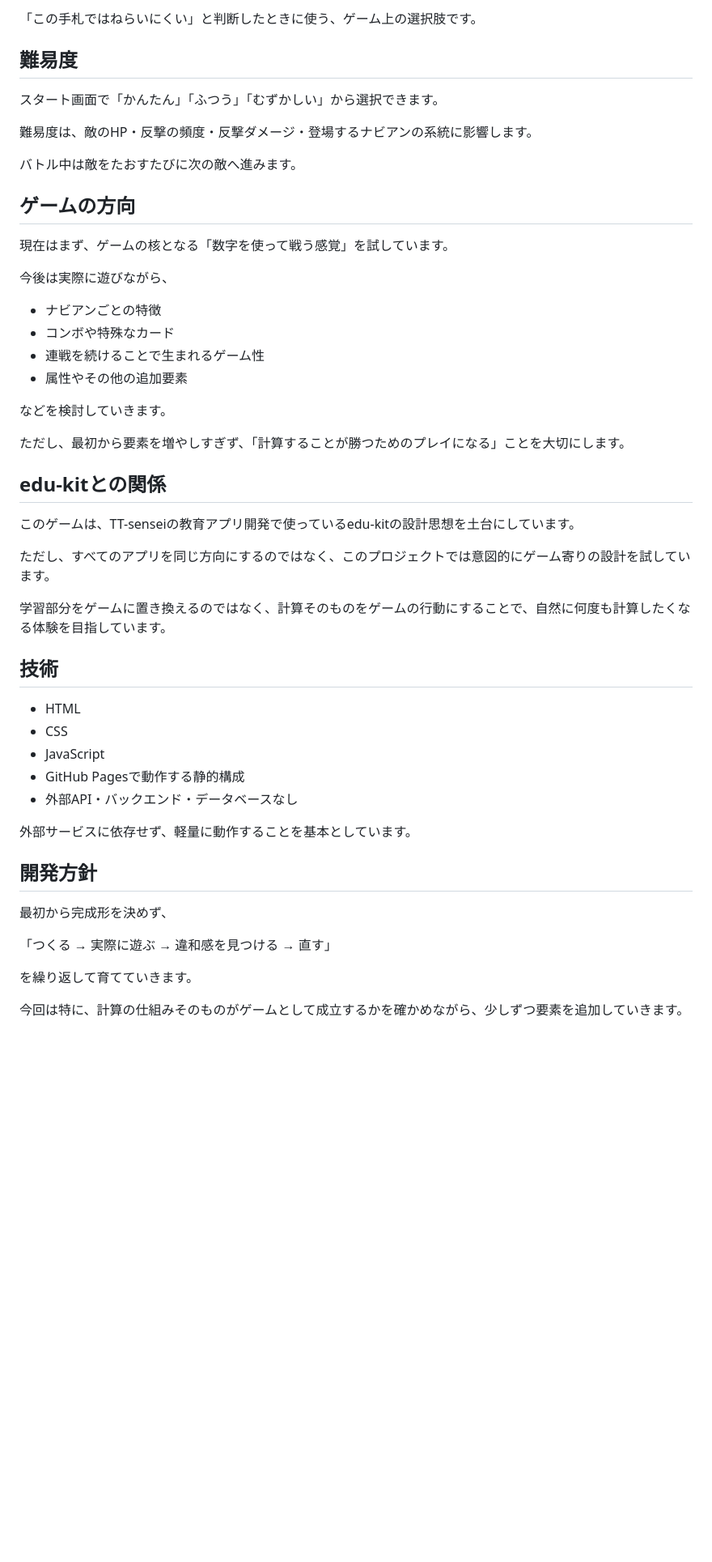
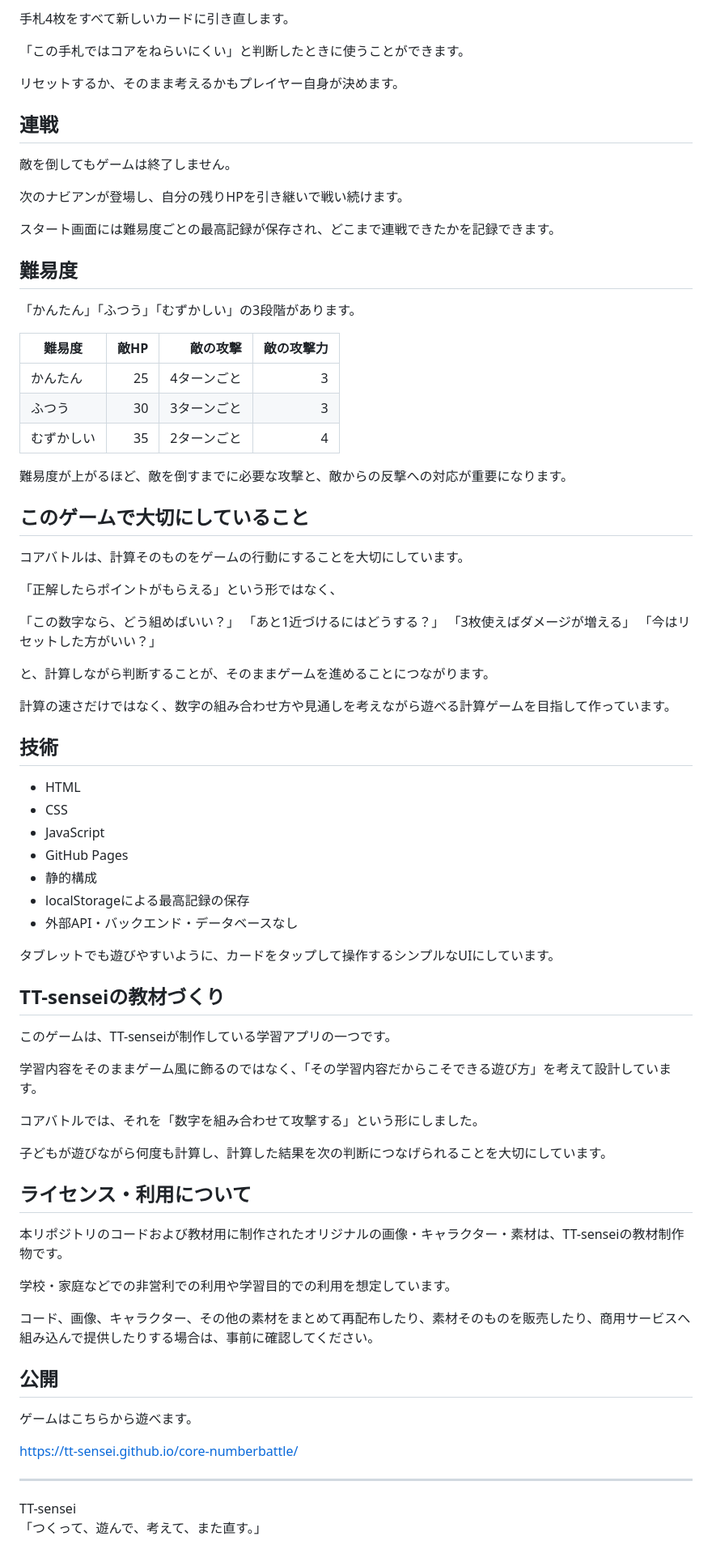
Before and after one commit to TT-sensei/core-numberbattle, a Markdown page: README.md, the part around one of its changes. Shown at 81% size. Drawn GitHub-style; blank space fills up the shorter version.

```diff
--- a/README.md
+++ b/README.md
@@ -61,53 +62,82 @@
 
-「この手札ではねらいにくい」と判断したときに使う、ゲーム上の選択肢です。
+手札4枚をすべて新しいカードに引き直します。
+
+「この手札ではコアをねらいにくい」と判断したときに使うことができます。
+
+リセットするか、そのまま考えるかもプレイヤー自身が決めます。
+
+## 連戦
+
+敵を倒してもゲームは終了しません。
+
+次のナビアンが登場し、自分の残りHPを引き継いで戦い続けます。
+
+スタート画面には難易度ごとの最高記録が保存され、どこまで連戦できたかを記録できます。
 
 ## 難易度
 
-スタート画面で「かんたん」「ふつう」「むずかしい」から選択できます。
+「かんたん」「ふつう」「むずかしい」の3段階があります。
 
-難易度は、敵のHP・反撃の頻度・反撃ダメージ・登場するナビアンの系統に影響します。
+| 難易度 | 敵HP | 敵の攻撃 | 敵の攻撃力 |
+| --- | ---: | ---: | ---: |
+| かんたん | 25 | 4ターンごと | 3 |
+| ふつう | 30 | 3ターンごと | 3 |
+| むずかしい | 35 | 2ターンごと | 4 |
 
-バトル中は敵をたおすたびに次の敵へ進みます。
+難易度が上がるほど、敵を倒すまでに必要な攻撃と、敵からの反撃への対応が重要になります。
 
-## ゲームの方向
+## このゲームで大切にしていること
 
-現在はまず、ゲームの核となる「数字を使って戦う感覚」を試しています。
+コアバトルは、計算そのものをゲームの行動にすることを大切にしています。
 
-今後は実際に遊びながら、
+「正解したらポイントがもらえる」という形ではなく、
 
-- ナビアンごとの特徴
-- コンボや特殊なカード
-- 連戦を続けることで生まれるゲーム性
-- 属性やその他の追加要素
+「この数字なら、どう組めばいい？」
+「あと1近づけるにはどうする？」
+「3枚使えばダメージが増える」
+「今はリセットした方がいい？」
 
-などを検討していきます。
+と、計算しながら判断することが、そのままゲームを進めることにつながります。
 
-ただし、最初から要素を増やしすぎず、「計算することが勝つためのプレイになる」ことを大切にします。
-
-## edu-kitとの関係
-
-このゲームは、TT-senseiの教育アプリ開発で使っているedu-kitの設計思想を土台にしています。
-
-ただし、すべてのアプリを同じ方向にするのではなく、このプロジェクトでは意図的にゲーム寄りの設計を試しています。
-
-学習部分をゲームに置き換えるのではなく、計算そのものをゲームの行動にすることで、自然に何度も計算したくなる体験を目指しています。
+計算の速さだけではなく、数字の組み合わせ方や見通しを考えながら遊べる計算ゲームを目指して作っています。
 
 ## 技術
 
 - HTML
 - CSS
 - JavaScript
-- GitHub Pagesで動作する静的構成
+- GitHub Pages
+- 静的構成
+- localStorageによる最高記録の保存
 - 外部API・バックエンド・データベースなし
 
-外部サービスに依存せず、軽量に動作することを基本としています。
+タブレットでも遊びやすいように、カードをタップして操作するシンプルなUIにしています。
 
-## 開発方針
+## TT-senseiの教材づくり
 
-最初から完成形を決めず、
+このゲームは、TT-senseiが制作している学習アプリの一つです。
 
-「つくる → 実際に遊ぶ → 違和感を見つける → 直す」
+学習内容をそのままゲーム風に飾るのではなく、「その学習内容だからこそできる遊び方」を考えて設計しています。
 
-を繰り返して育てていきます。
+コアバトルでは、それを「数字を組み合わせて攻撃する」という形にしました。
 
-今回は特に、計算の仕組みそのものがゲームとして成立するかを確かめながら、少しずつ要素を追加していきます。
+子どもが遊びながら何度も計算し、計算した結果を次の判断につなげられることを大切にしています。
+
+## ライセンス・利用について
+
+本リポジトリのコードおよび教材用に制作されたオリジナルの画像・キャラクター・素材は、TT-senseiの教材制作物です。
+
+学校・家庭などでの非営利での利用や学習目的での利用を想定しています。
+
+コード、画像、キャラクター、その他の素材をまとめて再配布したり、素材そのものを販売したり、商用サービスへ組み込んで提供したりする場合は、事前に確認してください。
+
+## 公開
+
+ゲームはこちらから遊べます。
+
+https://tt-sensei.github.io/core-numberbattle/
+
+---
+
+TT-sensei
+「つくって、遊んで、考えて、また直す。」
```
Also changed, not shown: other parts of README.md (+42 -41 lines).
